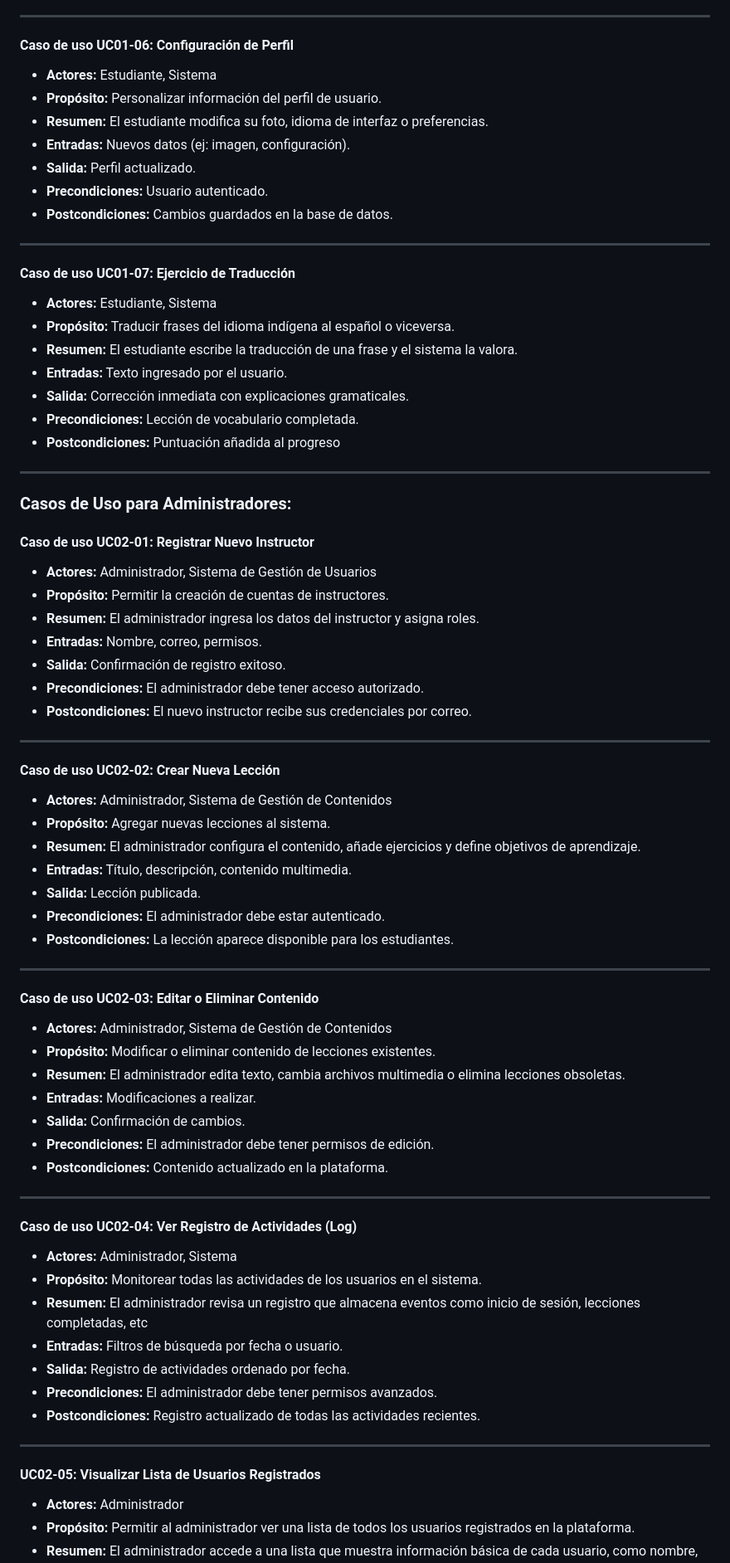
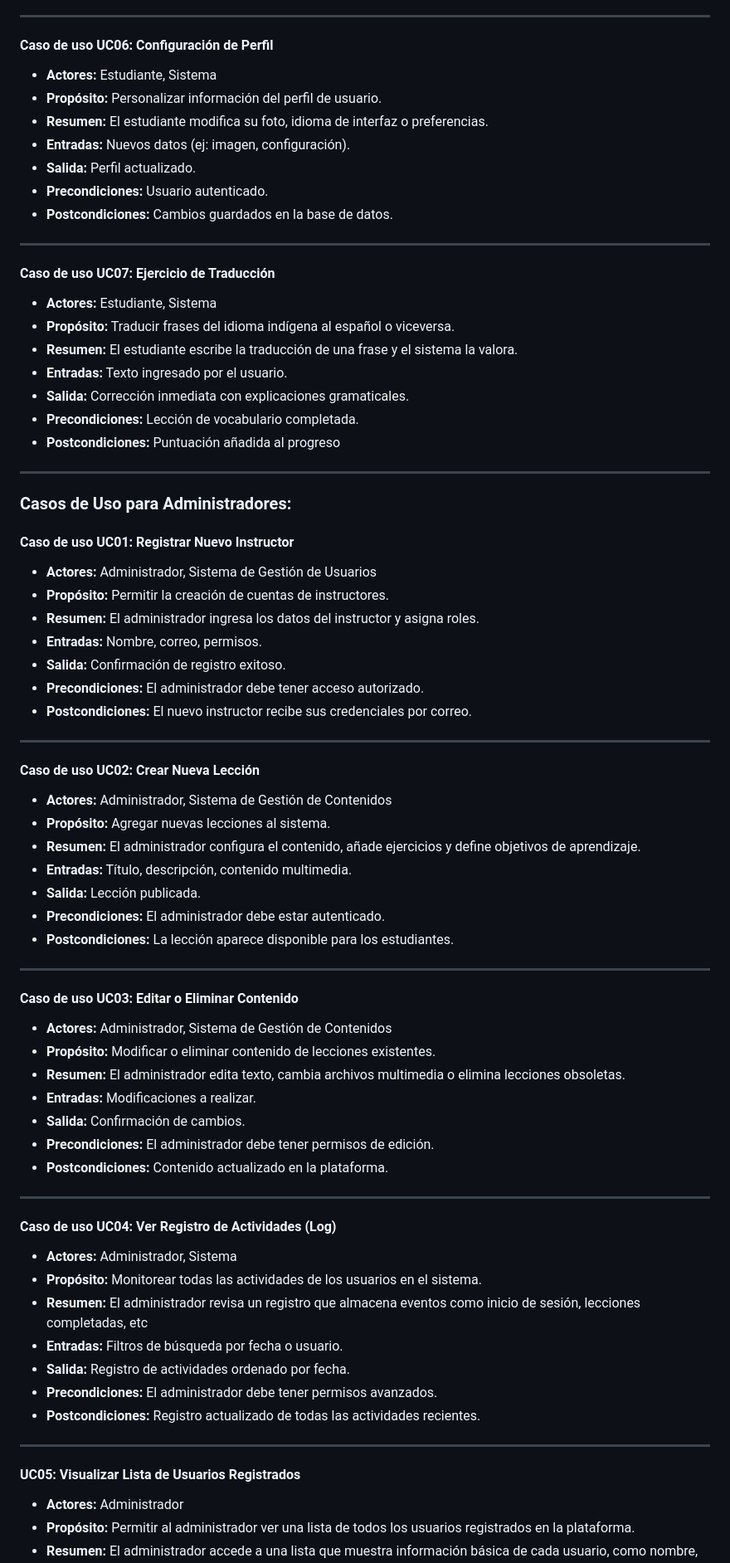
Before and after one commit to Altraoz/diccionativo-project, a Markdown page: documentation/notes.md, the part around the change printed below. Shown: that part at 83% size. GitHub-like rendering.

```diff
--- a/documentation/notes.md
+++ b/documentation/notes.md
@@ -66,7 +132,7 @@
 
 ---
 
-#### Caso de uso UC01-06:  Configuración de Perfil
+#### Caso de uso UC06:  Configuración de Perfil
 - **Actores:** Estudiante, Sistema
 - **Propósito:** Personalizar información del perfil de usuario.
 - **Resumen:** El estudiante modifica su foto, idioma de interfaz o preferencias.
@@ -77,7 +143,7 @@
 
 ---
 
-#### Caso de uso UC01-07: Ejercicio de Traducción
+#### Caso de uso UC07: Ejercicio de Traducción
 - **Actores:**  Estudiante, Sistema
 - **Propósito:** Traducir frases del idioma indígena al español o viceversa.
 - **Resumen:** El estudiante escribe la traducción de una frase y el sistema la valora.
@@ -90,7 +156,7 @@
 
 ### Casos de Uso para Administradores:
 
-#### Caso de uso UC02-01: Registrar Nuevo Instructor
+#### Caso de uso UC01: Registrar Nuevo Instructor
 - **Actores:** Administrador, Sistema de Gestión de Usuarios
 - **Propósito:** Permitir la creación de cuentas de instructores.
 - **Resumen:** El administrador ingresa los datos del instructor y asigna roles.
@@ -101,7 +167,7 @@
 
 ---
 
-#### Caso de uso UC02-02: Crear Nueva Lección
+#### Caso de uso UC02: Crear Nueva Lección
 - **Actores:** Administrador, Sistema de Gestión de Contenidos
 - **Propósito:** Agregar nuevas lecciones al sistema.
 - **Resumen:** El administrador configura el contenido, añade ejercicios y define objetivos de aprendizaje.
@@ -112,7 +178,7 @@
 
 ---
 
-#### Caso de uso UC02-03: Editar o Eliminar Contenido
+#### Caso de uso UC03: Editar o Eliminar Contenido
 - **Actores:** Administrador, Sistema de Gestión de Contenidos
 - **Propósito:** Modificar o eliminar contenido de lecciones existentes.
 - **Resumen:** El administrador edita texto, cambia archivos multimedia o elimina lecciones obsoletas.
@@ -123,7 +189,7 @@
 
 ---
 
-#### Caso de uso UC02-04: Ver Registro de Actividades (Log)
+#### Caso de uso UC04: Ver Registro de Actividades (Log)
 - **Actores:** Administrador, Sistema
 - **Propósito:** Monitorear todas las actividades de los usuarios en el sistema.
 - **Resumen:** El administrador revisa un registro que almacena eventos como inicio de sesión, lecciones completadas, etc
@@ -133,7 +199,7 @@
 - **Postcondiciones:** Registro actualizado de todas las actividades recientes.
 
 ---
-#### UC02-05: Visualizar Lista de Usuarios Registrados
+#### UC05: Visualizar Lista de Usuarios Registrados
 - **Actores:** Administrador
 - **Propósito:** Permitir al administrador ver una lista de todos los usuarios registrados en la plataforma.
 - **Resumen:** El administrador accede a una lista que muestra información básica de cada usuario, como nombre, correo y rol asignado.
```
Also changed, not shown: other parts of documentation/notes.md (+73 -7 lines).
